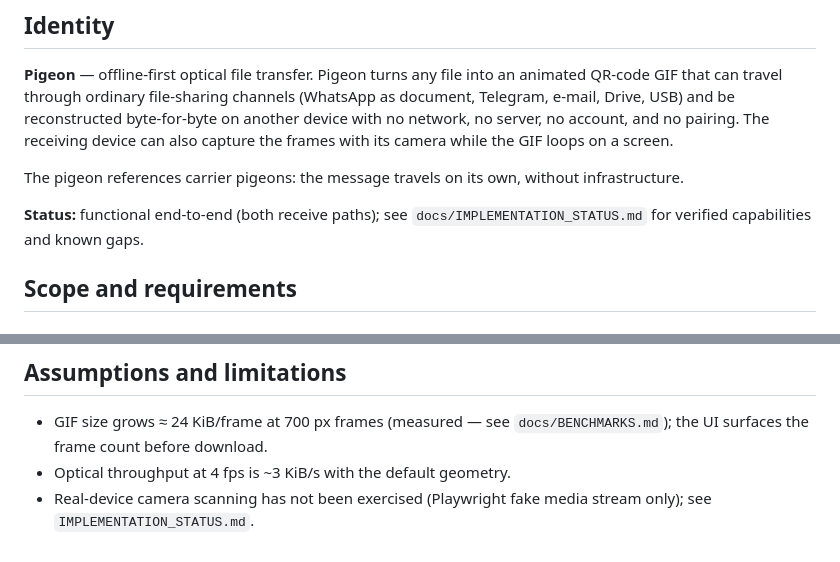
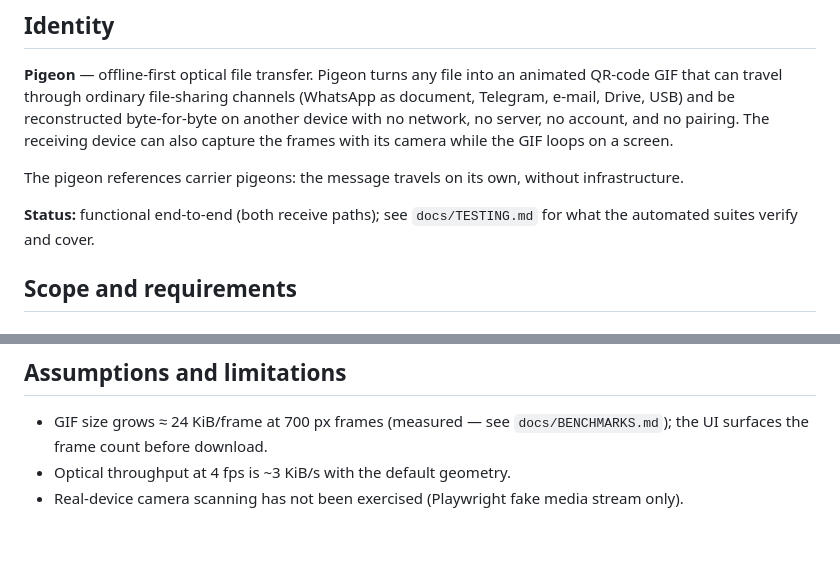
Before and after one commit to Rudrakshbhardwaj01/Pigeon, a Markdown page: docs/PROJECT.md, 2 parts joined by grey strips. Rendered like a GitHub page.

```diff
--- a/docs/PROJECT.md
+++ b/docs/PROJECT.md
@@ -13,7 +13,7 @@ The pigeon references carrier pigeons: the message travels on its own,
 without infrastructure.
 
 **Status:** functional end-to-end (both receive paths); see
-`docs/IMPLEMENTATION_STATUS.md` for verified capabilities and known gaps.
+`docs/TESTING.md` for what the automated suites verify and cover.
 
 ## Scope and requirements
 
@@ -102,4 +102,4 @@ Key locations: `apps/web/src/` (UI), `crates/pigeon-core/src/` (engine),
   `docs/BENCHMARKS.md`); the UI surfaces the frame count before download.
 - Optical throughput at 4 fps is ~3 KiB/s with the default geometry.
 - Real-device camera scanning has not been exercised (Playwright fake media
-  stream only); see `IMPLEMENTATION_STATUS.md`.
+  stream only).
```
Also changed, not shown: README.md (+1 -4 lines), docs/TESTING.md (+1 -2 lines), docs/img/receive.png, docs/img/send.png, 4 other files.
